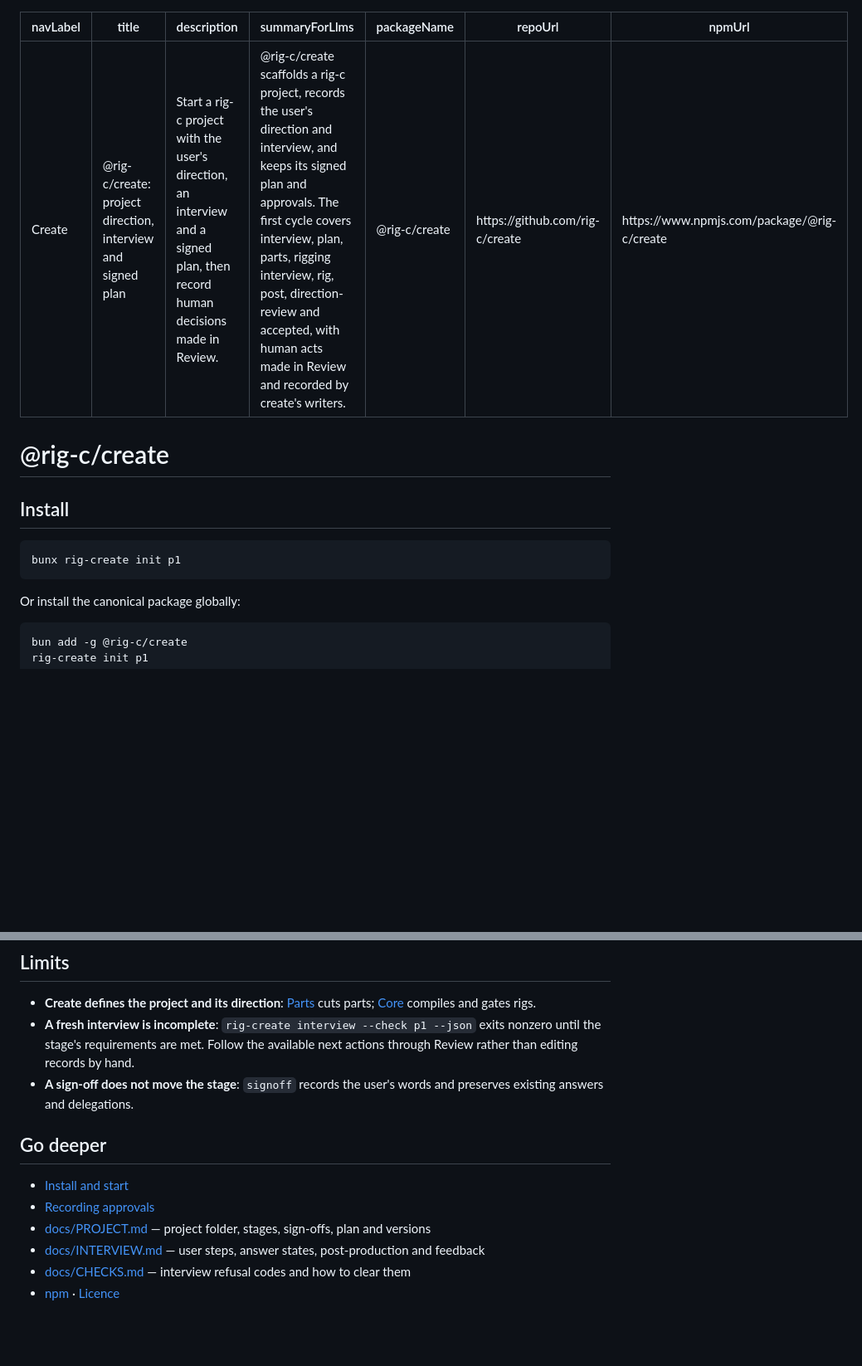
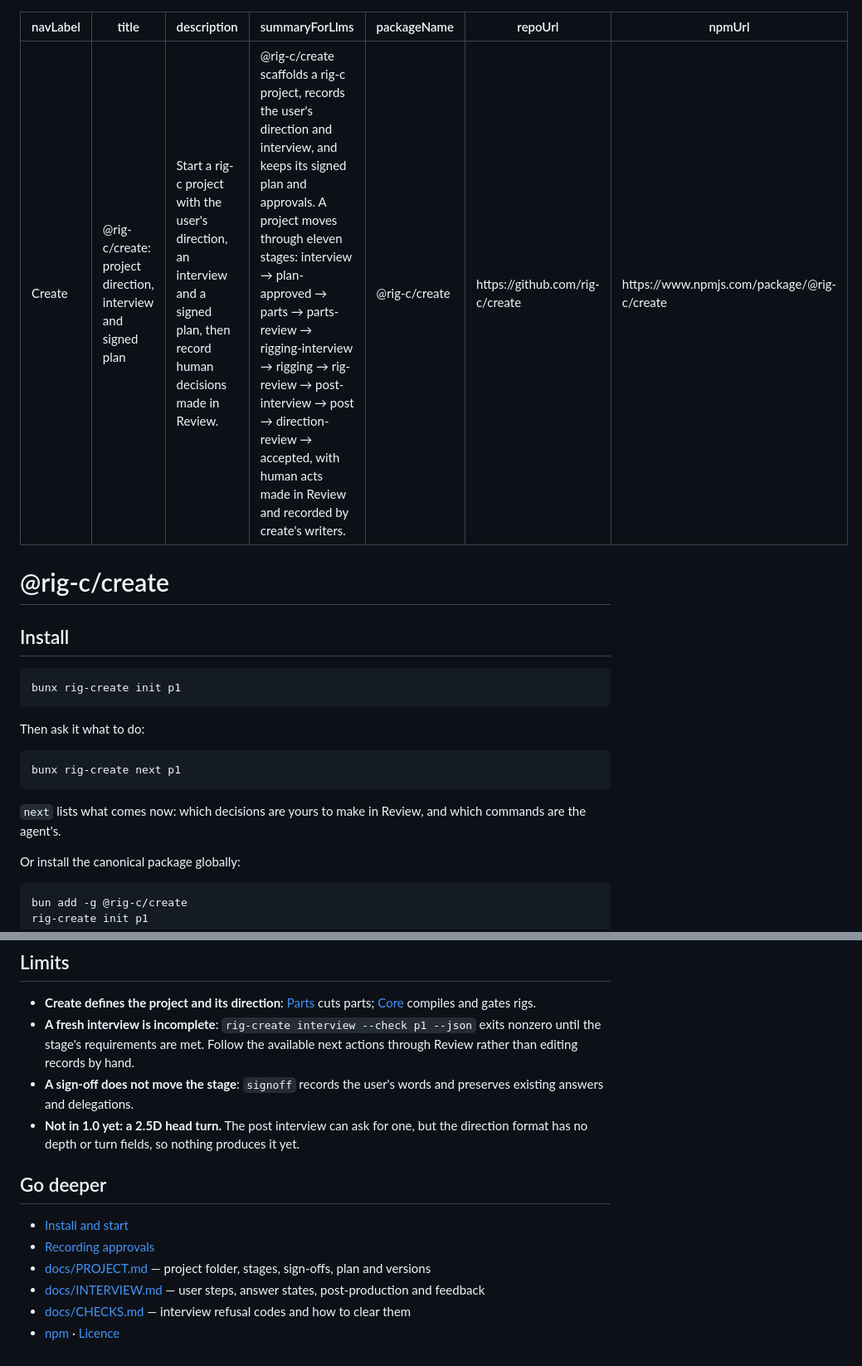
Before and after one commit to rig-c/rig-c.github.io, a Markdown page: content/docs/create.md, 2 parts joined by grey strips. Shown at 83% size. Rendered like a GitHub page; blank space fills up the shorter version.

Commit message:
docs(site): clarify Create decisions and stage flow
Co-Authored-By: Naru <342599188+fj-naru[bot]@users.noreply.github.com>

````diff
--- a/content/docs/create.md
+++ b/content/docs/create.md
@@ -2,7 +2,7 @@
 navLabel: Create
 title: "@rig-c/create: project direction, interview and signed plan"
 description: Start a rig-c project with the user's direction, an interview and a signed plan, then record human decisions made in Review.
-summaryForLlms: "@rig-c/create scaffolds a rig-c project, records the user's direction and interview, and keeps its signed plan and approvals. The first cycle covers interview, plan, parts, rigging interview, rig, post, direction-review and accepted, with human acts made in Review and recorded by create's writers."
+summaryForLlms: "@rig-c/create scaffolds a rig-c project, records the user's direction and interview, and keeps its signed plan and approvals. A project moves through eleven stages: interview → plan-approved → parts → parts-review → rigging-interview → rigging → rig-review → post-interview → post → direction-review → accepted, with human acts made in Review and recorded by create's writers."
 packageName: "@rig-c/create"
 repoUrl: https://github.com/rig-c/create
 npmUrl: https://www.npmjs.com/package/@rig-c/create
@@ -14,6 +14,14 @@ npmUrl: https://www.npmjs.com/package/@rig-c/create
 ```sh
 bunx rig-create init p1
 ```
+
+Then ask it what to do:
+
+```sh
+bunx rig-create next p1
+```
+
+`next` lists what comes now: which decisions are yours to make in Review, and which commands are the agent's.
 
 Or install the canonical package globally:
 
@@ -46,6 +54,7 @@ The first cycle moves through **interview → plan → parts → rigging intervi
 - **Create defines the project and its direction**: [Parts](/docs/parts/) cuts parts; [Core](/docs/core/) compiles and gates rigs.
 - **A fresh interview is incomplete**: `rig-create interview --check p1 --json` exits nonzero until the stage's requirements are met. Follow the available next actions through Review rather than editing records by hand.
 - **A sign-off does not move the stage**: `signoff` records the user's words and preserves existing answers and delegations.
+- **Not in 1.0 yet: a 2.5D head turn.** The post interview can ask for one, but the direction format has no depth or turn fields, so nothing produces it yet.
 
 ## Go deeper
 
@@ -62,6 +71,8 @@ The first cycle moves through **interview → plan → parts → rigging intervi
 - README "Install and start" — bunx rig-create init p1 alias, bun add -g @rig-c/create, Bun >=1.4.0 and Git, new/empty folder, pinned dependency installation, initial commit, recovery, --no-install, interview check and next actions through Review.
 - README "Why it exists" and "What it provides" — base motion, camera/timing after rig acceptance, feedback, explicit delegation, scaffold, direction/sign-offs/versions and installed-package guide.
 - README "Recording approvals" — signoff records without moving the stage, preserves existing answers/delegations and keeps verbatim input.
-- https://github.com/rig-c/rig-c.github.io/issues/140 — first-cycle scope: interview → plan → parts → rigging interview → rig → post → direction-review → accepted; human acts in Review recorded by create's writers. Publication and alias confirmed by the parent for 1.0.1.
+- https://github.com/rig-c/rig-c.github.io/issues/140 — human acts in Review recorded by create's writers. Publication and alias confirmed by the parent for 1.0.1.
+- https://github.com/rig-c/create/tree/cc94700fef82f177df1692a0236778454367e090 (v1.0.1): src/stages.ts:32-44 — eleven stages; src/next.ts:1485-1488 — next lists each move's role and command or act; templates/project.json:155-157 and src/direction.ts:93-114 — post interview asks about a 2.5D head turn, but the closed direction schema has camera boxes and timing, no depth/turn fields. This limit concerns Create's direction producer; README.md:73-76 keeps depth and turn in Parts.
+- No universal sign-off guarantee is claimed: src/stage-progress.ts:134-148 permits post-interview → accepted when post is not passed; src/check.ts:433-436,733-738 exempts direction-review when every post item is not applicable. Legacy exceptions: src/check.ts:734-736,771-782 and src/stages.ts:146-148.
 - README "Docs" and "Licence" — linked document subjects and MIT licence.
 -->
````
Also changed, not shown: other parts of content/docs/create.md (+2 -2 lines), content/docs/index.md (+1 -1 lines), content/index.md (+1 -1 lines).
